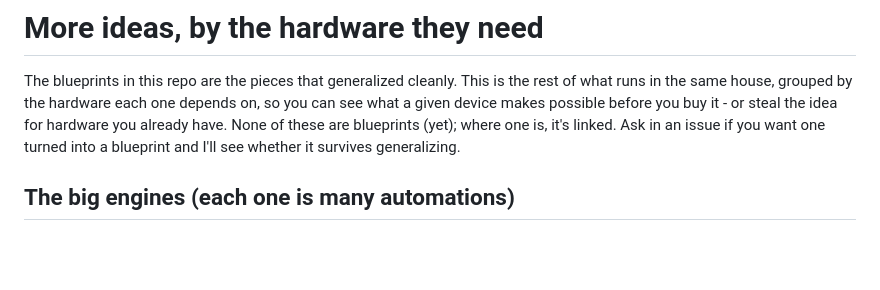
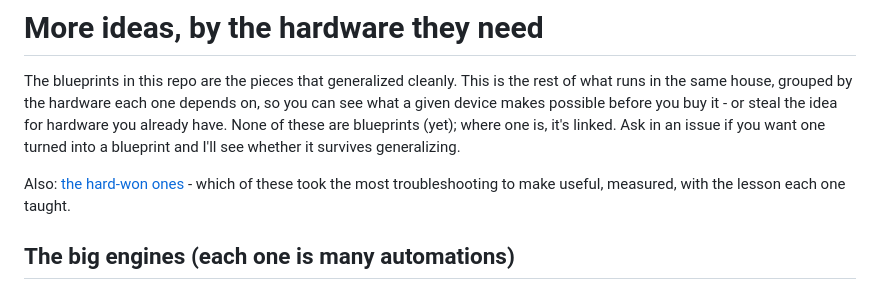
Before and after one commit to ohlemacherd/home-assistant-blueprints, a Markdown page: docs/ideas-by-hardware.md, the part around the change. Rendered like a GitHub page; blank space fills up the shorter version.

```diff
--- a/docs/ideas-by-hardware.md
+++ b/docs/ideas-by-hardware.md
@@ -6,6 +6,9 @@ depends on, so you can see what a given device makes possible before you buy
 it - or steal the idea for hardware you already have. None of these are
 blueprints (yet); where one is, it's linked. Ask in an issue if you want one
 turned into a blueprint and I'll see whether it survives generalizing.
+
+Also: [the hard-won ones](hard-won.md) - which of these took the most
+troubleshooting to make useful, measured, with the lesson each one taught.
 
 ## The big engines (each one is many automations)
 
```
Also changed, not shown: README.md (+1 -0 lines), docs/hard-won.md (added, +181 -0 lines).
